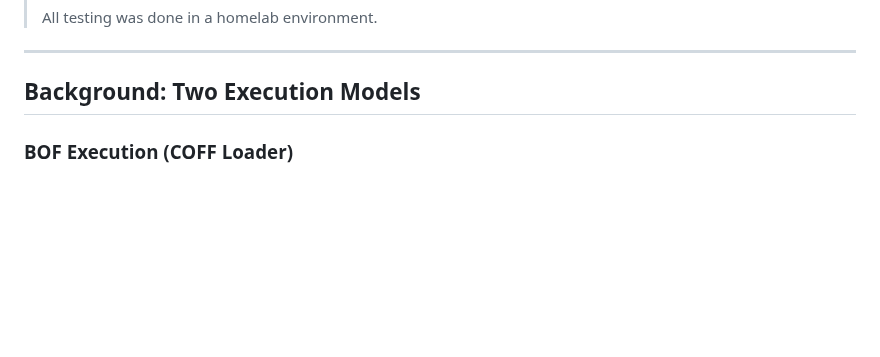
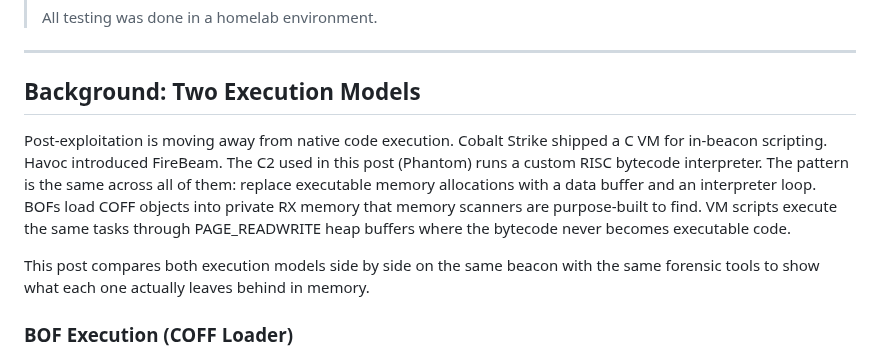
Before and after one commit to stillbigjosh/stillbigjosh.github.io, a Markdown page: writeups/bof-vs-vm.md, the part around the change. GitHub-like rendering; blank space fills up the shorter version.

Commit message:
Add industry context to writeup intro

```diff
--- a/writeups/bof-vs-vm.md
+++ b/writeups/bof-vs-vm.md
@@ -12,6 +12,10 @@ lead: "BOFs and VM scripts both run post-exploitation tasks inside the agent pro
 ---
 
 ## Background: Two Execution Models
+
+Post-exploitation is moving away from native code execution. Cobalt Strike shipped a C VM for in-beacon scripting. Havoc introduced FireBeam. The C2 used in this post (Phantom) runs a custom RISC bytecode interpreter. The pattern is the same across all of them: replace executable memory allocations with a data buffer and an interpreter loop. BOFs load COFF objects into private RX memory that memory scanners are purpose-built to find. VM scripts execute the same tasks through PAGE_READWRITE heap buffers where the bytecode never becomes executable code.
+
+This post compares both execution models side by side on the same beacon with the same forensic tools to show what each one actually leaves behind in memory.
 
 ### BOF Execution (COFF Loader)
 
```
